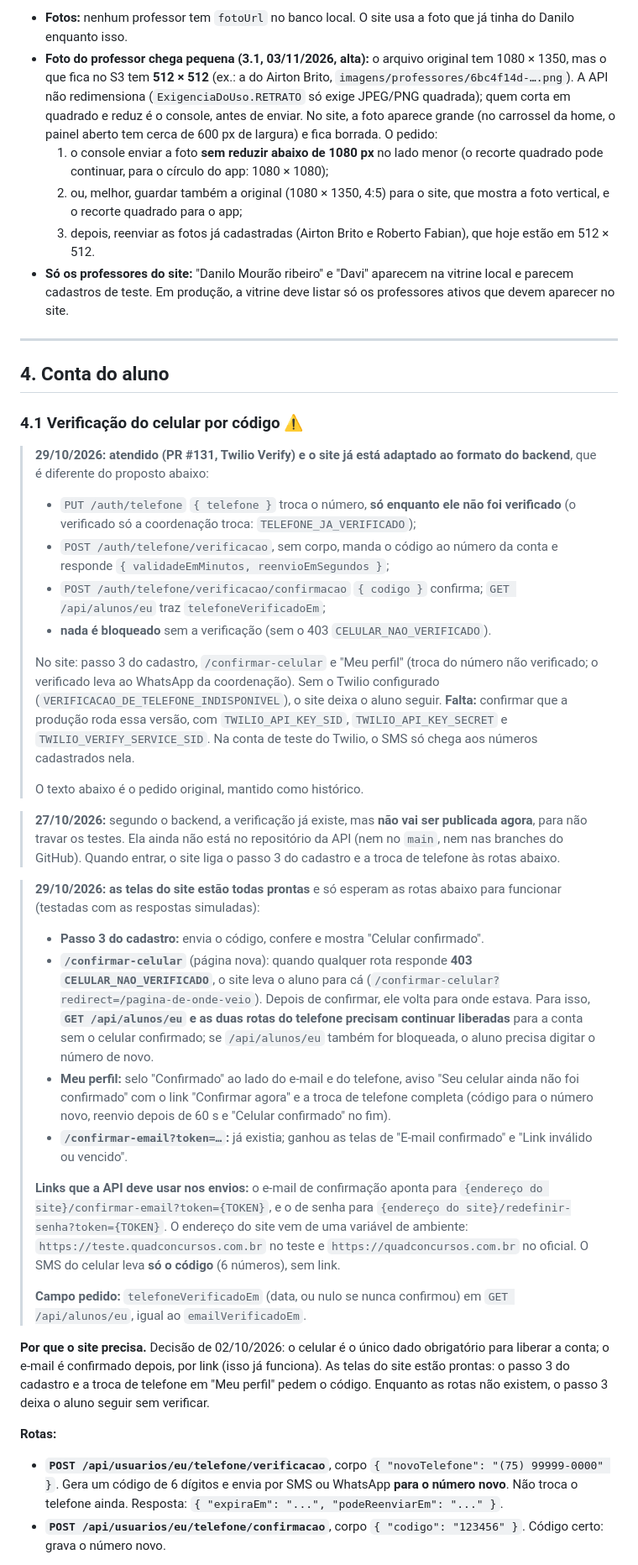
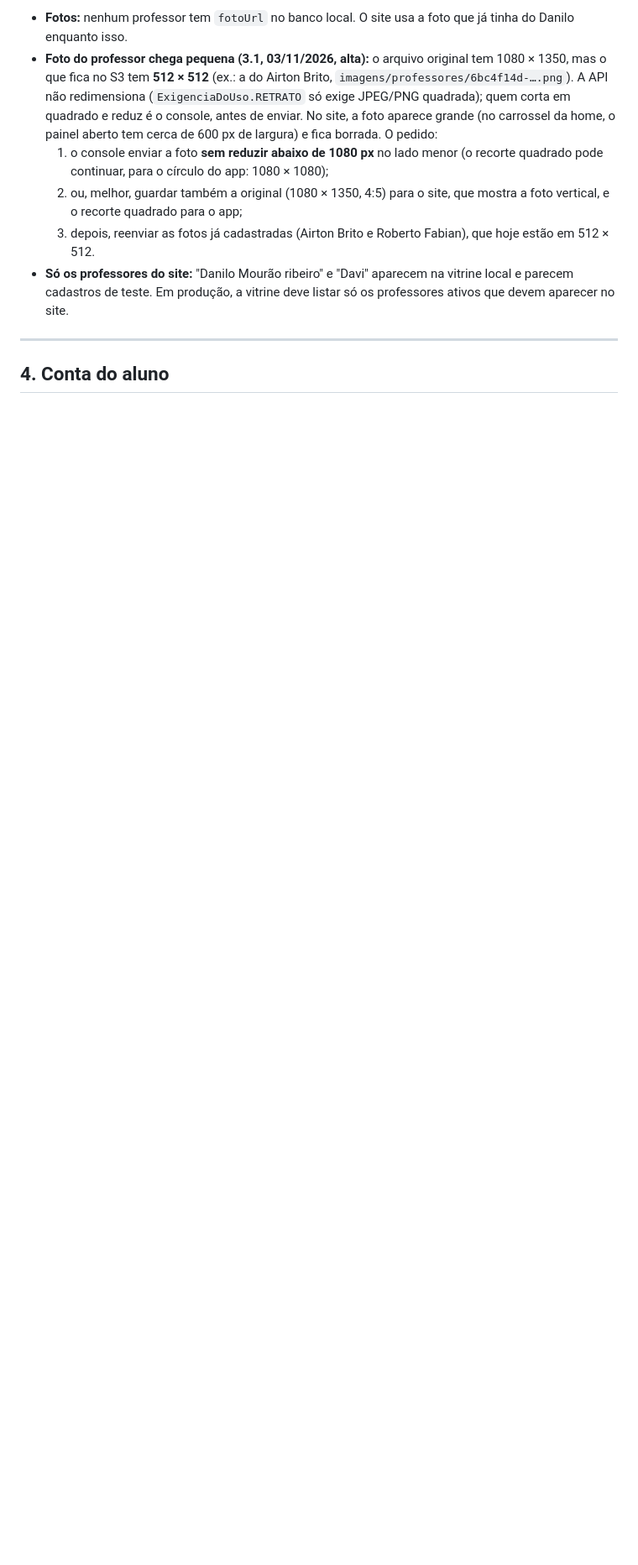
Before and after one commit to gestaoquadia-max/site-quad-atual, a Markdown page: docs/pedidos-backend.md, the part around one of its changes. Shown at 84% size. Drawn GitHub-style; blank space fills up the shorter version.

```diff
--- a/docs/pedidos-backend.md
+++ b/docs/pedidos-backend.md
@@ -130,33 +156,3 @@ Além disso, nada impede o envio de uma imagem pequena ou fora de proporção, q
 
 ## 4. Conta do aluno
 
-### 4.1 Verificação do celular por código ⚠️
-
-> **29/10/2026: atendido (PR #131, Twilio Verify) e o site já está adaptado ao formato do backend**, que é diferente do proposto abaixo:
-> - `PUT /auth/telefone` `{ telefone }` troca o número, **só enquanto ele não foi verificado** (o verificado só a coordenação troca: `TELEFONE_JA_VERIFICADO`);
-> - `POST /auth/telefone/verificacao`, sem corpo, manda o código ao número da conta e responde `{ validadeEmMinutos, reenvioEmSegundos }`;
-> - `POST /auth/telefone/verificacao/confirmacao` `{ codigo }` confirma; `GET /api/alunos/eu` traz `telefoneVerificadoEm`;
-> - **nada é bloqueado** sem a verificação (sem o 403 `CELULAR_NAO_VERIFICADO`).
->
-> No site: passo 3 do cadastro, `/confirmar-celular` e "Meu perfil" (troca do número não verificado; o verificado leva ao WhatsApp da coordenação). Sem o Twilio configurado (`VERIFICACAO_DE_TELEFONE_INDISPONIVEL`), o site deixa o aluno seguir. **Falta:** confirmar que a produção roda essa versão, com `TWILIO_API_KEY_SID`, `TWILIO_API_KEY_SECRET` e `TWILIO_VERIFY_SERVICE_SID`. Na conta de teste do Twilio, o SMS só chega aos números cadastrados nela.
->
-> O texto abaixo é o pedido original, mantido como histórico.
-
-> **27/10/2026:** segundo o backend, a verificação já existe, mas **não vai ser publicada agora**, para não travar os testes. Ela ainda não está no repositório da API (nem no `main`, nem nas branches do GitHub). Quando entrar, o site liga o passo 3 do cadastro e a troca de telefone às rotas abaixo.
-
-> **29/10/2026: as telas do site estão todas prontas** e só esperam as rotas abaixo para funcionar (testadas com as respostas simuladas):
-> - **Passo 3 do cadastro:** envia o código, confere e mostra "Celular confirmado".
-> - **`/confirmar-celular`** (página nova): quando qualquer rota responde **403 `CELULAR_NAO_VERIFICADO`**, o site leva o aluno para cá (`/confirmar-celular?redirect=/pagina-de-onde-veio`). Depois de confirmar, ele volta para onde estava. Para isso, **`GET /api/alunos/eu` e as duas rotas do telefone precisam continuar liberadas** para a conta sem o celular confirmado; se `/api/alunos/eu` também for bloqueada, o aluno precisa digitar o número de novo.
-> - **Meu perfil:** selo "Confirmado" ao lado do e-mail e do telefone, aviso "Seu celular ainda não foi confirmado" com o link "Confirmar agora" e a troca de telefone completa (código para o número novo, reenvio depois de 60 s e "Celular confirmado" no fim).
-> - **`/confirmar-email?token=…`:** já existia; ganhou as telas de "E-mail confirmado" e "Link inválido ou vencido".
->
-> **Links que a API deve usar nos envios:** o e-mail de confirmação aponta para `{endereço do site}/confirmar-email?token={TOKEN}`, e o de senha para `{endereço do site}/redefinir-senha?token={TOKEN}`. O endereço do site vem de uma variável de ambiente: `https://teste.quadconcursos.com.br` no teste e `https://quadconcursos.com.br` no oficial. O SMS do celular leva **só o código** (6 números), sem link.
->
-> **Campo pedido:** `telefoneVerificadoEm` (data, ou nulo se nunca confirmou) em `GET /api/alunos/eu`, igual ao `emailVerificadoEm`.
-
-**Por que o site precisa.** Decisão de 02/10/2026: o celular é o único dado obrigatório para liberar a conta; o e-mail é confirmado depois, por link (isso já funciona). As telas do site estão prontas: o passo 3 do cadastro e a troca de telefone em "Meu perfil" pedem o código. Enquanto as rotas não existem, o passo 3 deixa o aluno seguir sem verificar.
-
-**Rotas:**
-- **`POST /api/usuarios/eu/telefone/verificacao`**, corpo `{ "novoTelefone": "(75) 99999-0000" }`. Gera um código de 6 dígitos e envia por SMS ou WhatsApp **para o número novo**. Não troca o telefone ainda. Resposta: `{ "expiraEm": "...", "podeReenviarEm": "..." }`.
-- **`POST /api/usuarios/eu/telefone/confirmacao`**, corpo `{ "codigo": "123456" }`. Código certo: grava o número novo.
-
```
Also changed, not shown: other parts of docs/pedidos-backend.md (+46 -38 lines).
